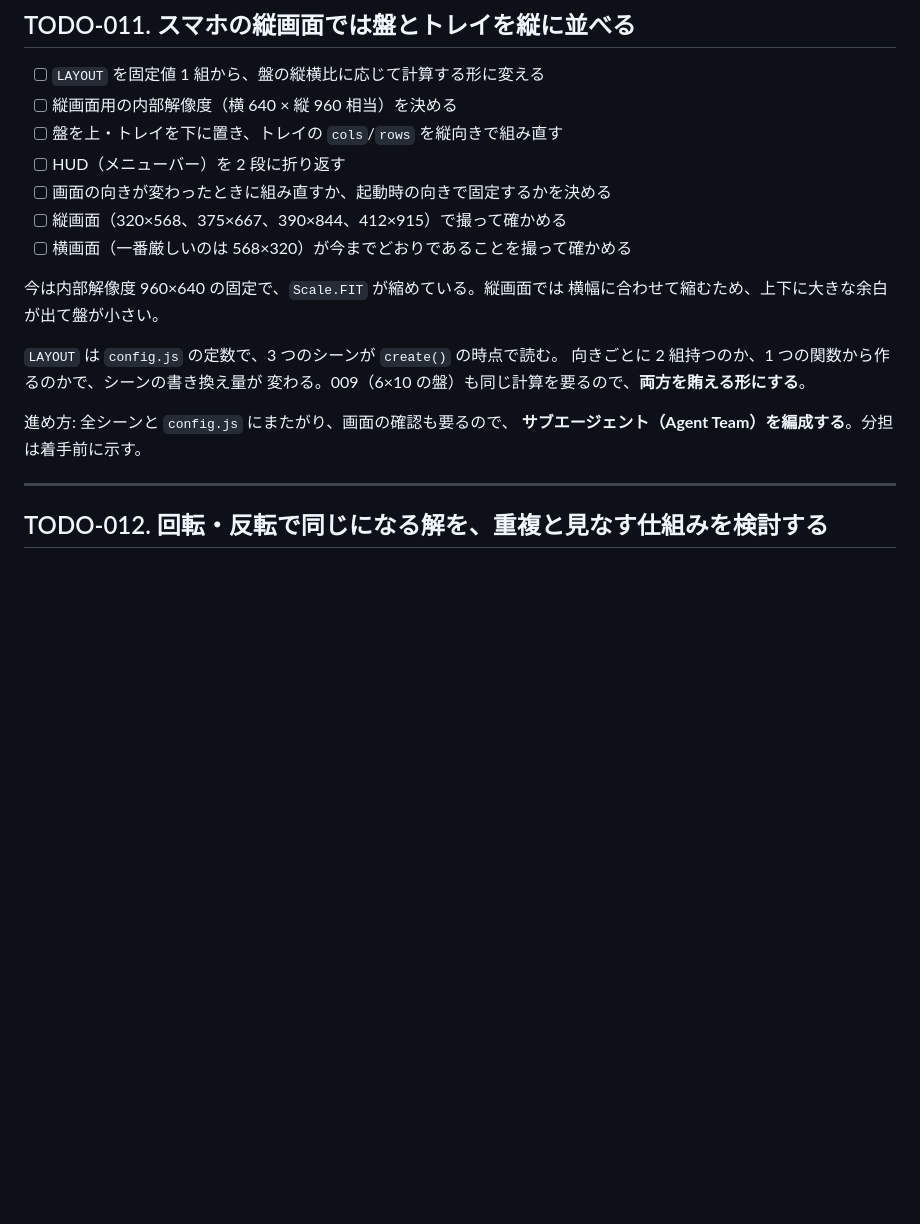
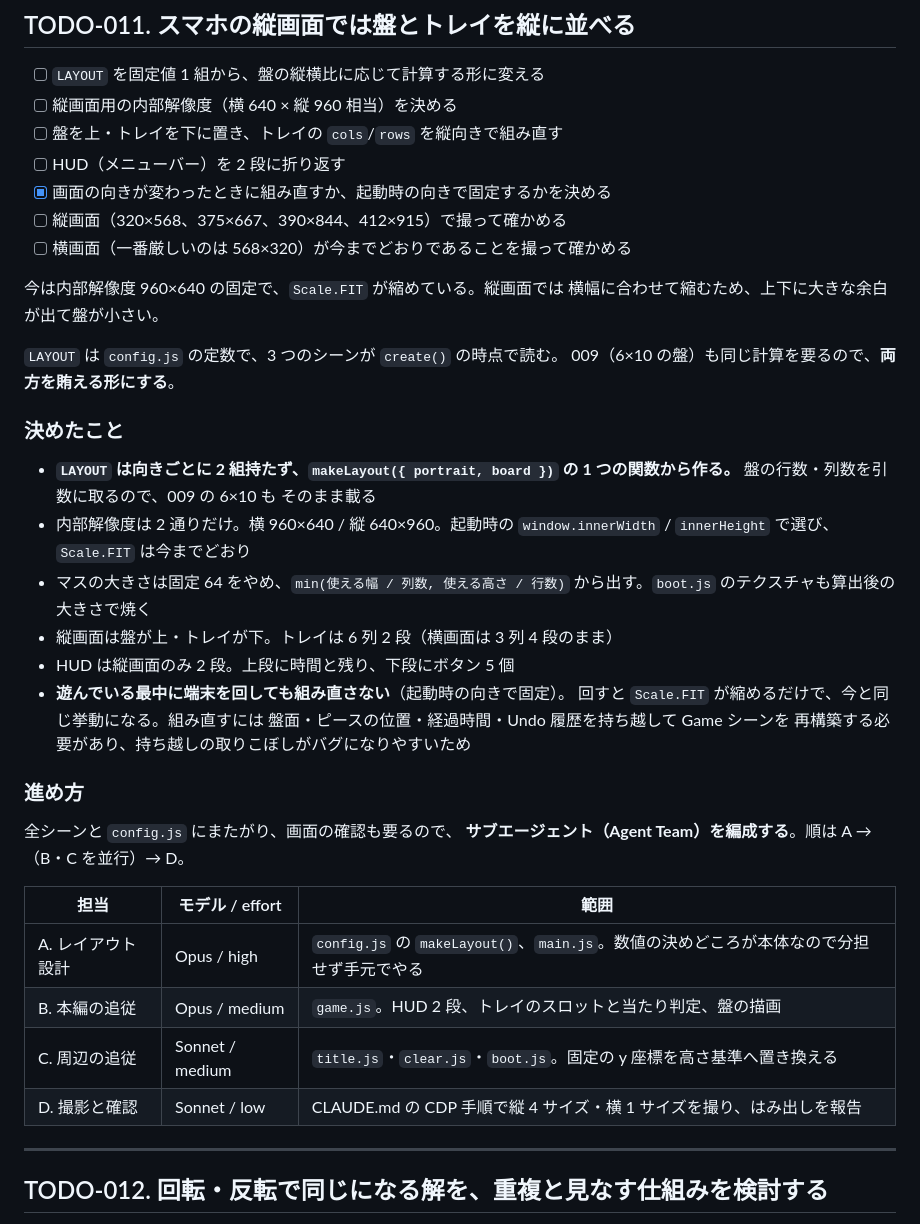
Before and after one commit to ytani01/pentomino-puzzle, a Markdown page: TODO.md, the part around the change. GitHub-like rendering; blank space fills up the shorter version.

Commit message:
docs(todo): TODO-011 のレイアウトの方針と分担を決める（TODO-011）
Co-Authored-By: Claude Opus 5 <noreply@anthropic.com>
Claude-Session: https://claude.ai/code/session_018xf1HvxUKH1SvEp82bD9yd

```diff
--- a/TODO.md
+++ b/TODO.md
@@ -63,7 +63,7 @@
 - [ ] 縦画面用の内部解像度（横 640 × 縦 960 相当）を決める
 - [ ] 盤を上・トレイを下に置き、トレイの `cols`/`rows` を縦向きで組み直す
 - [ ] HUD（メニューバー）を 2 段に折り返す
-- [ ] 画面の向きが変わったときに組み直すか、起動時の向きで固定するかを決める
+- [x] 画面の向きが変わったときに組み直すか、起動時の向きで固定するかを決める
 - [ ] 縦画面（320×568、375×667、390×844、412×915）で撮って確かめる
 - [ ] 横画面（一番厳しいのは 568×320）が今までどおりであることを撮って確かめる
 
@@ -71,11 +71,35 @@
 横幅に合わせて縮むため、上下に大きな余白が出て盤が小さい。
 
 `LAYOUT` は `config.js` の定数で、3 つのシーンが `create()` の時点で読む。
-向きごとに 2 組持つのか、1 つの関数から作るのかで、シーンの書き換え量が
-変わる。009（6×10 の盤）も同じ計算を要るので、**両方を賄える形にする**。
+009（6×10 の盤）も同じ計算を要るので、**両方を賄える形にする**。
 
-進め方: 全シーンと `config.js` にまたがり、画面の確認も要るので、
-**サブエージェント（Agent Team）を編成する**。分担は着手前に示す。
+### 決めたこと
+
+- **`LAYOUT` は向きごとに 2 組持たず、`makeLayout({ portrait, board })` の
+  1 つの関数から作る。** 盤の行数・列数を引数に取るので、009 の 6×10 も
+  そのまま載る
+- 内部解像度は 2 通りだけ。横 960×640 / 縦 640×960。起動時の
+  `window.innerWidth` / `innerHeight` で選び、`Scale.FIT` は今までどおり
+- マスの大きさは固定 64 をやめ、`min(使える幅 / 列数, 使える高さ / 行数)`
+  から出す。`boot.js` のテクスチャも算出後の大きさで焼く
+- 縦画面は盤が上・トレイが下。トレイは 6 列 2 段（横画面は 3 列 4 段のまま）
+- HUD は縦画面のみ 2 段。上段に時間と残り、下段にボタン 5 個
+- **遊んでいる最中に端末を回しても組み直さない**（起動時の向きで固定）。
+  回すと `Scale.FIT` が縮めるだけで、今と同じ挙動になる。組み直すには
+  盤面・ピースの位置・経過時間・Undo 履歴を持ち越して Game シーンを
+  再構築する必要があり、持ち越しの取りこぼしがバグになりやすいため
+
+### 進め方
+
+全シーンと `config.js` にまたがり、画面の確認も要るので、
+**サブエージェント（Agent Team）を編成する**。順は A →（B・C を並行）→ D。
+
+| 担当 | モデル / effort | 範囲 |
+|---|---|---|
+| A. レイアウト設計 | Opus / high | `config.js` の `makeLayout()`、`main.js`。数値の決めどころが本体なので分担せず手元でやる |
+| B. 本編の追従 | Opus / medium | `game.js`。HUD 2 段、トレイのスロットと当たり判定、盤の描画 |
+| C. 周辺の追従 | Sonnet / medium | `title.js`・`clear.js`・`boot.js`。固定の y 座標を高さ基準へ置き換える |
+| D. 撮影と確認 | Sonnet / low | CLAUDE.md の CDP 手順で縦 4 サイズ・横 1 サイズを撮り、はみ出しを報告 |
 
 ---
 
```
